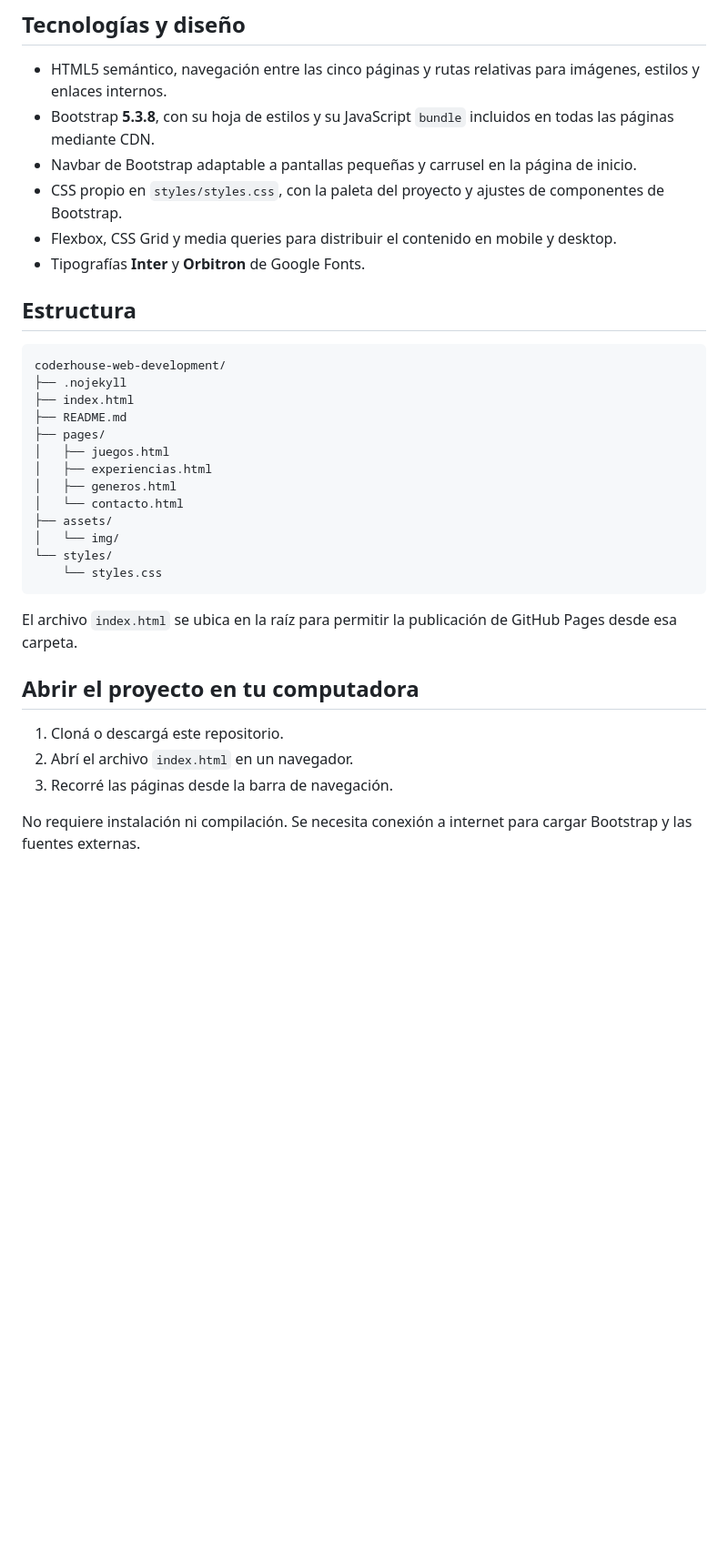
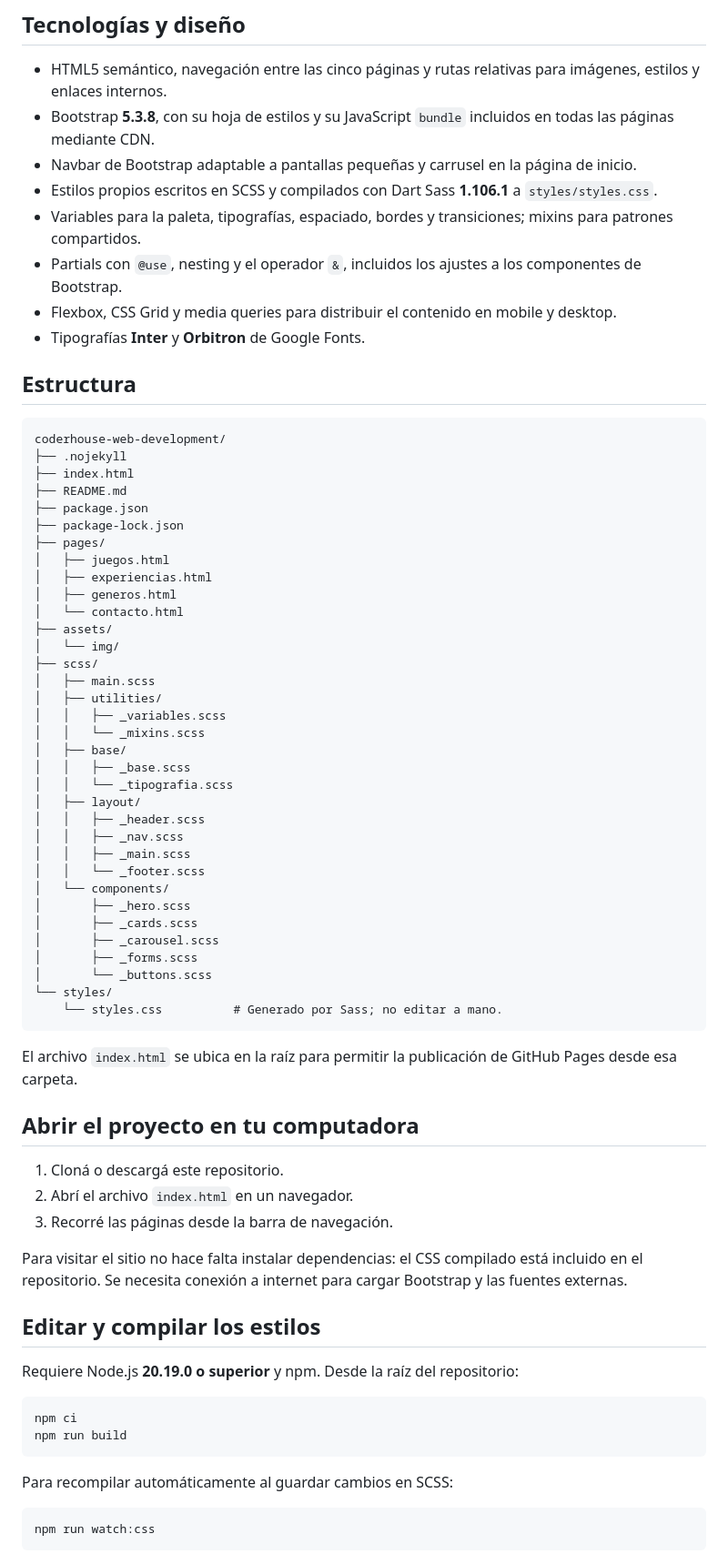
Before and after one commit to S-Nievas/coderhouse-web-development, a Markdown page: README.md, the part around one of its changes. Shown at 91% size. Drawn GitHub-style; blank space fills up the shorter version.

Commit message:
docs: explain SCSS architecture and compilation workflow

````diff
--- a/README.md
+++ b/README.md
@@ -20,7 +20,9 @@ Proyecto académico de Desarrollo Web de Coderhouse para descubrir videojuegos s
 - HTML5 semántico, navegación entre las cinco páginas y rutas relativas para imágenes, estilos y enlaces internos.
 - Bootstrap **5.3.8**, con su hoja de estilos y su JavaScript `bundle` incluidos en todas las páginas mediante CDN.
 - Navbar de Bootstrap adaptable a pantallas pequeñas y carrusel en la página de inicio.
-- CSS propio en `styles/styles.css`, con la paleta del proyecto y ajustes de componentes de Bootstrap.
+- Estilos propios escritos en SCSS y compilados con Dart Sass **1.106.1** a `styles/styles.css`.
+- Variables para la paleta, tipografías, espaciado, bordes y transiciones; mixins para patrones compartidos.
+- Partials con `@use`, nesting y el operador `&`, incluidos los ajustes a los componentes de Bootstrap.
 - Flexbox, CSS Grid y media queries para distribuir el contenido en mobile y desktop.
 - Tipografías **Inter** y **Orbitron** de Google Fonts.
 
@@ -31,6 +33,8 @@ coderhouse-web-development/
 ├── .nojekyll
 ├── index.html
 ├── README.md
+├── package.json
+├── package-lock.json
 ├── pages/
 │   ├── juegos.html
 │   ├── experiencias.html
@@ -38,8 +42,27 @@ coderhouse-web-development/
 │   └── contacto.html
 ├── assets/
 │   └── img/
+├── scss/
+│   ├── main.scss
+│   ├── utilities/
+│   │   ├── _variables.scss
+│   │   └── _mixins.scss
+│   ├── base/
+│   │   ├── _base.scss
+│   │   └── _tipografia.scss
+│   ├── layout/
+│   │   ├── _header.scss
+│   │   ├── _nav.scss
+│   │   ├── _main.scss
+│   │   └── _footer.scss
+│   └── components/
+│       ├── _hero.scss
+│       ├── _cards.scss
+│       ├── _carousel.scss
+│       ├── _forms.scss
+│       └── _buttons.scss
 └── styles/
-    └── styles.css
+    └── styles.css          # Generado por Sass; no editar a mano.
 ```
 
 El archivo `index.html` se ubica en la raíz para permitir la publicación de GitHub Pages desde esa carpeta.
@@ -50,4 +73,20 @@ El archivo `index.html` se ubica en la raíz para permitir la publicación de Gi
 2. Abrí el archivo `index.html` en un navegador.
 3. Recorré las páginas desde la barra de navegación.
 
-No requiere instalación ni compilación. Se necesita conexión a internet para cargar Bootstrap y las fuentes externas.
+Para visitar el sitio no hace falta instalar dependencias: el CSS compilado está incluido en el repositorio. Se necesita conexión a internet para cargar Bootstrap y las fuentes externas.
+
+## Editar y compilar los estilos
+
+Requiere Node.js **20.19.0 o superior** y npm. Desde la raíz del repositorio:
+
+```sh
+npm ci
+npm run build
+```
+
+Para recompilar automáticamente al guardar cambios en SCSS:
+
+```sh
+npm run watch:css
+```
+
````
Also changed, not shown: other parts of README.md (+14 -2 lines).
